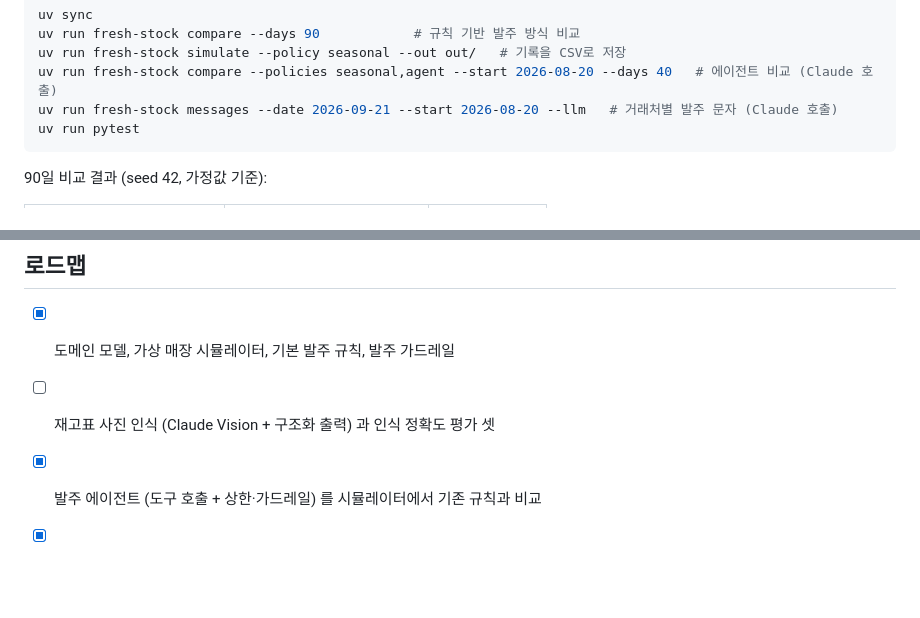
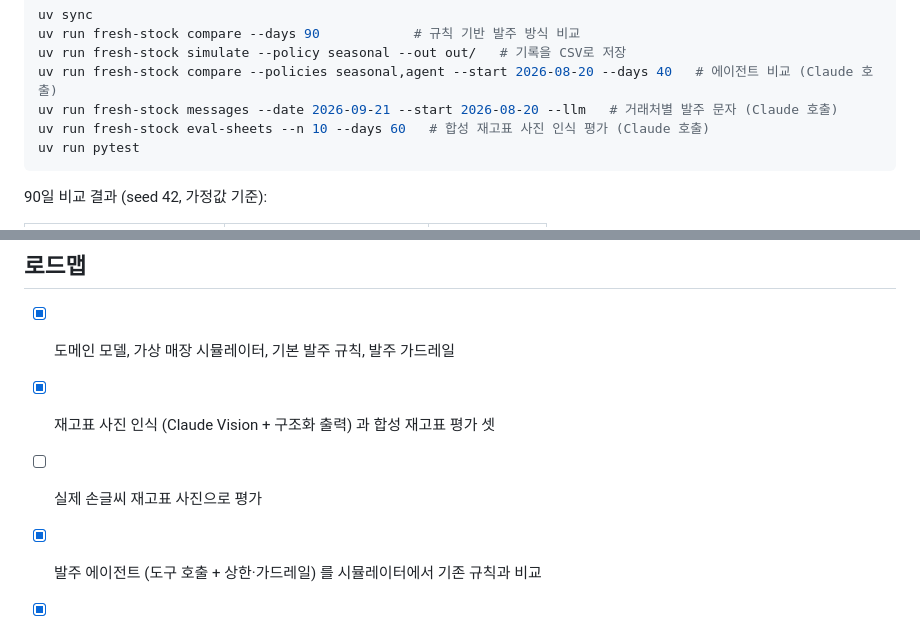
Before and after one commit to seungwook-kim/fresh-stock-agent, a Markdown page: README.md, 2 parts joined by grey strips. GitHub-like rendering; blank space fills up the shorter version.

````diff
--- a/README.md
+++ b/README.md
@@ -34,6 +34,7 @@ uv run fresh-stock compare --days 90            # 규칙 기반 발주 방식
 uv run fresh-stock simulate --policy seasonal --out out/   # 기록을 CSV로 저장
 uv run fresh-stock compare --policies seasonal,agent --start 2026-08-20 --days 40   # 에이전트 비교 (Claude 호출)
 uv run fresh-stock messages --date 2026-09-21 --start 2026-08-20 --llm   # 거래처별 발주 문자 (Claude 호출)
+uv run fresh-stock eval-sheets --n 10 --days 60   # 합성 재고표 사진 인식 평가 (Claude 호출)
 uv run pytest
 ```
 
@@ -110,7 +142,8 @@ uv run pytest
 ## 로드맵
 
 - [x] 도메인 모델, 가상 매장 시뮬레이터, 기본 발주 규칙, 발주 가드레일
-- [ ] 재고표 사진 인식 (Claude Vision + 구조화 출력) 과 인식 정확도 평가 셋
+- [x] 재고표 사진 인식 (Claude Vision + 구조화 출력) 과 합성 재고표 평가 셋
+- [ ] 실제 손글씨 재고표 사진으로 평가
 - [x] 발주 에이전트 (도구 호출 + 상한·가드레일) 를 시뮬레이터에서 기존 규칙과 비교
 - [x] 사장님 경험 노트를 에이전트에 반영
 - [x] 거래처별 발주 문자 작성 (수량은 코드, 인사말은 Claude)
````
Also changed, not shown: other parts of README.md (+31 -0 lines), docs/sample_sheet.jpg (added), 9 other files.
